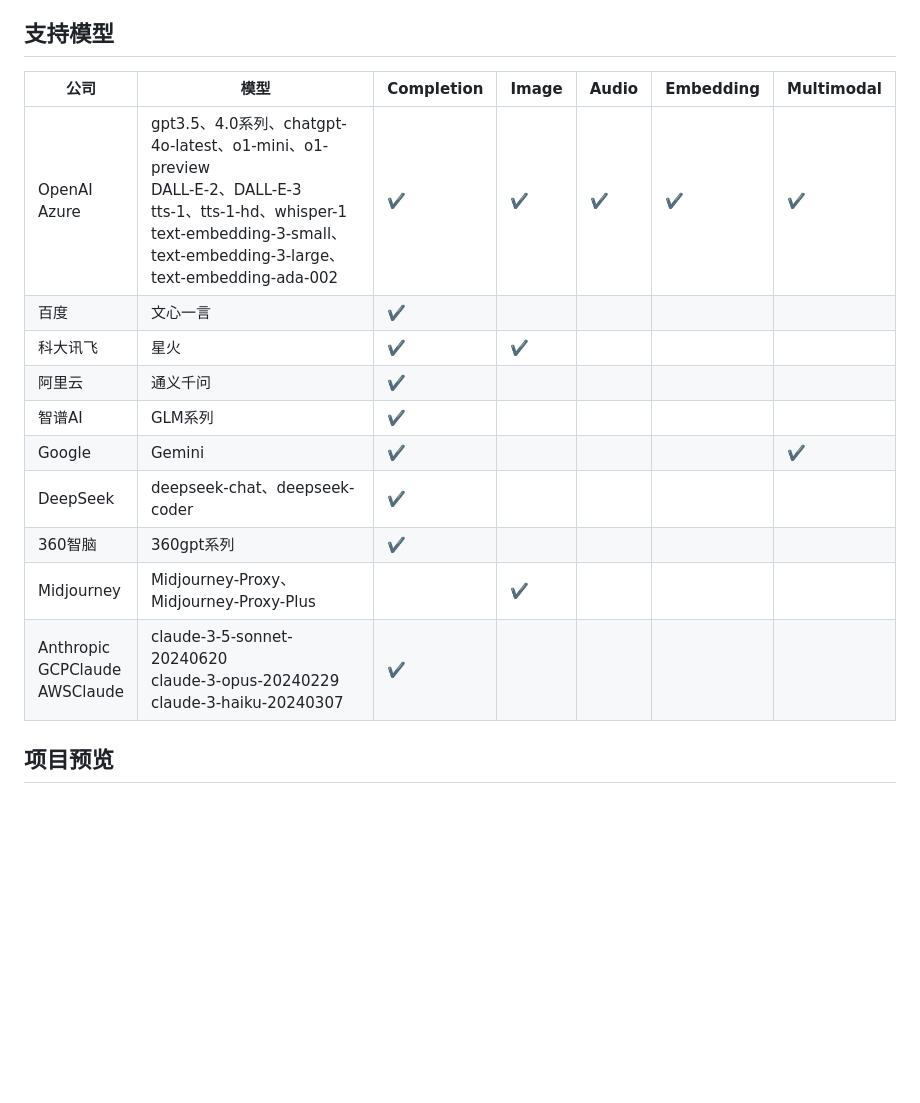
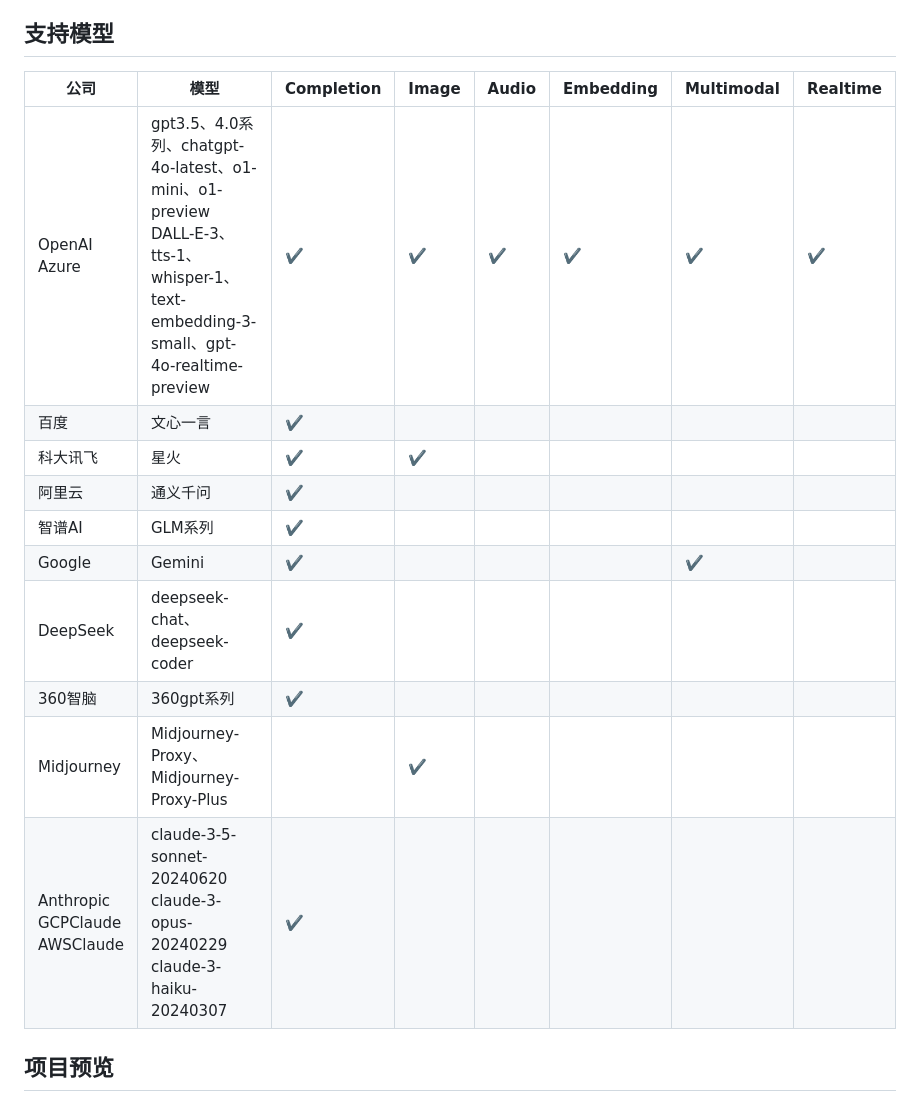
Before and after one commit to iimeta/fastapi, a Markdown page: README.MD, the part around the change printed below. Drawn GitHub-style; blank space fills up the shorter version.

```diff
--- a/README.MD
+++ b/README.MD
@@ -14,18 +14,18 @@
 
 ## 支持模型
 
-| 公司                                    | 模型                                                                                                                                                                                     | Completion | Image | Audio | Embedding | Multimodal |
-|-----------------------------------------|------------------------------------------------------------------------------------------------------------------------------------------------------------------------------------------|------------|-------|-------|-----------|------------|
-| OpenAI<br/>Azure                        | gpt3.5、4.0系列、chatgpt-4o-latest、o1-mini、o1-preview<br/>DALL-E-2、DALL-E-3<br/>tts-1、tts-1-hd、whisper-1<br/>text-embedding-3-small、text-embedding-3-large、text-embedding-ada-002 | ✔️         | ✔️    | ✔️    | ✔️        | ✔️         |
-| 百度                                    | 文心一言                                                                                                                                                                                 | ✔️         |       |       |           |            |
-| 科大讯飞                                | 星火                                                                                                                                                                                     | ✔️         | ✔️    |       |           |            |
-| 阿里云                                  | 通义千问                                                                                                                                                                                 | ✔️         |       |       |           |            |
-| 智谱AI                                  | GLM系列                                                                                                                                                                                  | ✔️         |       |       |           |            |
-| Google                                  | Gemini                                                                                                                                                                                   | ✔️         |       |       |           | ✔️         |
-| DeepSeek                                | deepseek-chat、deepseek-coder                                                                                                                                                            | ✔️         |       |       |           |            |
-| 360智脑                                 | 360gpt系列                                                                                                                                                                               | ✔️         |       |       |           |            |
-| Midjourney                              | Midjourney-Proxy、Midjourney-Proxy-Plus                                                                                                                                                  |            | ✔️    |       |           |            |
-| Anthropic<br/>GCPClaude<br/>AWSClaude   | claude-3-5-sonnet-20240620<br/>claude-3-opus-20240229<br/>claude-3-haiku-20240307                                                                                                        | ✔️         |       |       |           |            |
+| 公司                                    | 模型                                                                                                                                    | Completion | Image | Audio | Embedding | Multimodal | Realtime |
+|-----------------------------------------|-----------------------------------------------------------------------------------------------------------------------------------------|------------|-------|-------|-----------|------------|----------|
+| OpenAI<br/>Azure                        | gpt3.5、4.0系列、chatgpt-4o-latest、o1-mini、o1-preview<br/>DALL-E-3、tts-1、whisper-1、text-embedding-3-small、gpt-4o-realtime-preview | ✔️         | ✔️    | ✔️    | ✔️        | ✔️         | ✔️       |
+| 百度                                    | 文心一言                                                                                                                                | ✔️         |       |       |           |            |          |
+| 科大讯飞                                | 星火                                                                                                                                    | ✔️         | ✔️    |       |           |            |          |
+| 阿里云                                  | 通义千问                                                                                                                                | ✔️         |       |       |           |            |          |
+| 智谱AI                                  | GLM系列                                                                                                                                 | ✔️         |       |       |           |            |          |
+| Google                                  | Gemini                                                                                                                                  | ✔️         |       |       |           | ✔️         |  ️        |
+| DeepSeek                                | deepseek-chat、deepseek-coder                                                                                                           | ✔️         |       |       |           |            |          |
+| 360智脑                                 | 360gpt系列                                                                                                                              | ✔️         |       |       |           |            |          |
+| Midjourney                              | Midjourney-Proxy、Midjourney-Proxy-Plus                                                                                                 |            | ✔️    |       |           |            |          |
+| Anthropic<br/>GCPClaude<br/>AWSClaude   | claude-3-5-sonnet-20240620<br/>claude-3-opus-20240229<br/>claude-3-haiku-20240307                                                       | ✔️         |       |       |           |            |          |
 
 ## 项目预览
 
```
Also changed, not shown: other parts of README.MD (+1 -1 lines).
